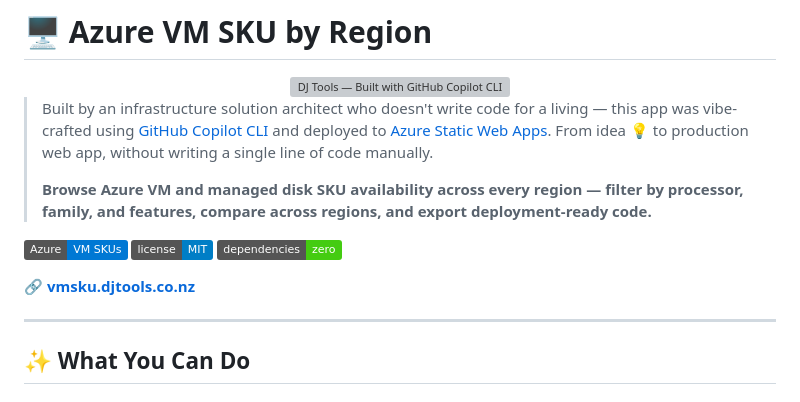
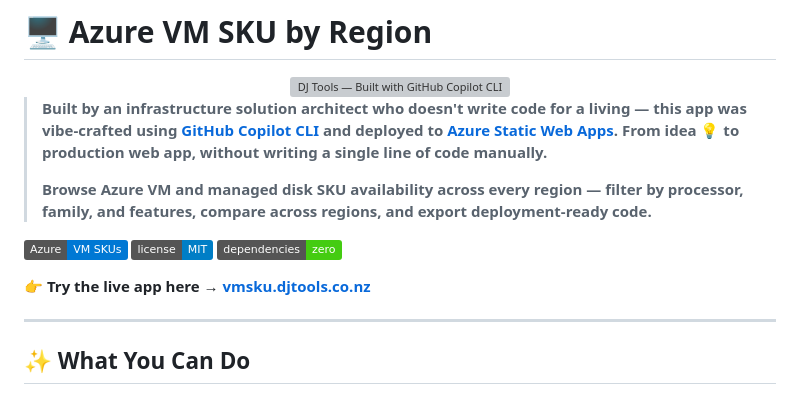
Before and after one commit to DarrenJohns/djtools-azure-vm-sku-locator, a Markdown page: README.md, the part around the change. Drawn GitHub-style; badges without logos; grey boxes are pictures that could not be loaded.

Commit message:
Consistent bold formatting and compelling demo link
Co-authored-by: Copilot <223556219+Copilot@users.noreply.github.com>

```diff
--- a/README.md
+++ b/README.md
@@ -4,7 +4,7 @@
   <img src="djtools.png" alt="DJ Tools — Built with GitHub Copilot CLI, deployed to Azure" width="700">
 </div>
 
-> Built by an infrastructure solution architect who doesn't write code for a living — this app was vibe-crafted using [GitHub Copilot CLI](https://github.com/features/copilot/cli/) and deployed to [Azure Static Web Apps](https://azure.microsoft.com/products/app-service/static). From idea 💡 to production web app, without writing a single line of code manually.
+> **Built by an infrastructure solution architect who doesn't write code for a living — this app was vibe-crafted using [GitHub Copilot CLI](https://github.com/features/copilot/cli/) and deployed to [Azure Static Web Apps](https://azure.microsoft.com/products/app-service/static). From idea 💡 to production web app, without writing a single line of code manually.**
 >
 > **Browse Azure VM and managed disk SKU availability across every region — filter by processor, family, and features, compare across regions, and export deployment-ready code.**
 
@@ -12,7 +12,7 @@
 ![License](https://img.shields.io/badge/license-MIT-blue)
 ![Dependencies](https://img.shields.io/badge/dependencies-zero-brightgreen)
 
-🔗 **[vmsku.djtools.co.nz](https://vmsku.djtools.co.nz)**
+👉 **Try the live app here → [vmsku.djtools.co.nz](https://vmsku.djtools.co.nz)**
 
 ---
 
```
